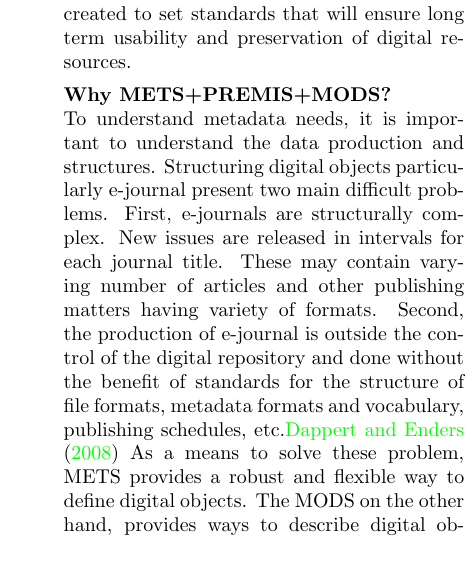
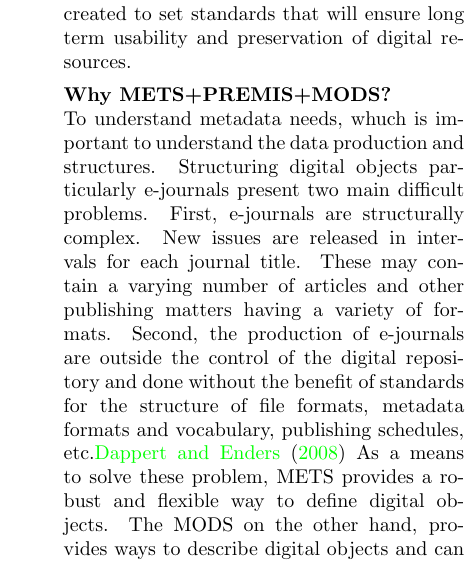
Before and after one commit to josechang/sciinfo, a LaTeX document (Report/Main.tex, which reads Report/Background_EagleUnit.tex): part of one column of page 6 of 15, cut so that both start at the same text. Compiled offline with pdfLaTeX.

Commit message:
METS+PREMIS+MODS

```diff
--- a/Report/Background_EagleUnit.tex
+++ b/Report/Background_EagleUnit.tex
@@ -95,7 +95,8 @@ There are various types of standards that describes the metadata in different fi
 	The PREservation Metadata Implementation Strategies (PREMIS) is an administrative metadata schema used for the preservation of digital resources.\cite{Cheslow2014} With the rapid changes in technology, digital objects including its metadata are bound to go obsolete at some time in the future. PREMIS was created to set standards that will ensure long term usability and preservation of digital resources.
 
 	{\bf Why METS+PREMIS+MODS? }\\
-	To understand metadata needs, it is important to understand the data production and structures. Structuring digital objects particularly e-journal present two main difficult problems. First, e-journals are structurally complex. New issues are released in intervals for each journal title. These may contain varying number of articles and other publishing matters having variety of formats. Second, the production of e-journal is outside the control of the digital repository and done without the benefit of standards for the structure of file formats, metadata formats and vocabulary, publishing schedules, etc.\cite{Dappert2008}
+	To understand metadata needs, whuch is important to understand the data production and structures. Structuring digital objects particularly e-journals present two main difficult problems.
+	First, e-journals are structurally complex. New issues are released in intervals for each journal title. These may contain a varying number of articles and other publishing matters having a variety of formats. Second, the production of e-journals are outside the control of the digital repository and done without the benefit of standards for the structure of file formats, metadata formats and vocabulary, publishing schedules, etc.\cite{Dappert2008}
 	As a means to solve these problem, METS provides a robust and flexible way to define digital objects. The MODS on the other hand, provides ways to describe digital objects and can be built on a MARC. Finally the PREMIS provides ways to describe digital objects and processes that are essential for digital preservation. Also, these three metadata standards are all built on an XML schema.\cite{Dappert2008}
 	Details on how to implement these three metadata standards to form a robust metadata structure or archive can be found in "Using METS, PREMIS and MODS for Archiving eJournals".\cite{Dappert2008} Though there are different ways to implement these schema only one was discussed in the aforementioned literature.
 
```
